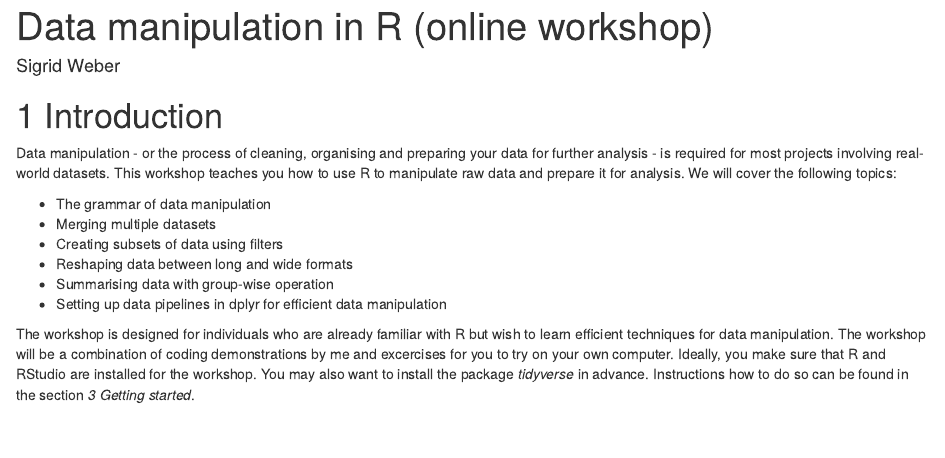
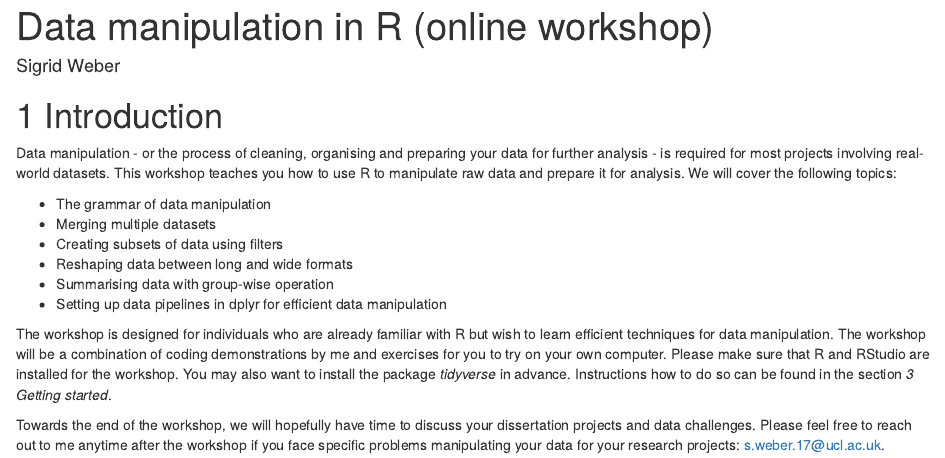
Before and after one commit to SigWeber/data-manipulation-workshop, an R Markdown document (index.Rmd): the page in a window 1100 px wide, from its top. Rendered offline with R 4.5, knitr and Pandoc, with nearby package versions; drawn as R Markdown's standard HTML page in place of the format the file asks for.

Commit message:
spelling check

```diff
--- a/index.Rmd
+++ b/index.Rmd
@@ -25,4 +25,6 @@ Data manipulation - or the process of cleaning, organising and preparing your da
 * Setting up data pipelines in dplyr for efficient data manipulation
 
 
-The workshop is designed for individuals who are already familiar with R but wish to learn efficient techniques for data manipulation. The workshop will be a combination of coding demonstrations by me and excercises for you to try on your own computer. Ideally, you make sure that R and RStudio are installed for the workshop. You may also want to install the package *tidyverse* in advance. Instructions how to do so can be found in the section *3 Getting started*.
+The workshop is designed for individuals who are already familiar with R but wish to learn efficient techniques for data manipulation. The workshop will be a combination of coding demonstrations by me and exercises for you to try on your own computer. Please make sure that R and RStudio are installed for the workshop. You may also want to install the package *tidyverse* in advance. Instructions how to do so can be found in the section *3 Getting started*.
+
+Towards the end of the workshop, we will hopefully have time to discuss your dissertation projects and data challenges. Please feel free to reach out to me anytime after the workshop if you face specific problems manipulating your data for your research projects: <a href = "mailto: s.weber.17@ucl.ac.uk">s.weber.17@ucl.ac.uk</a>.
```
